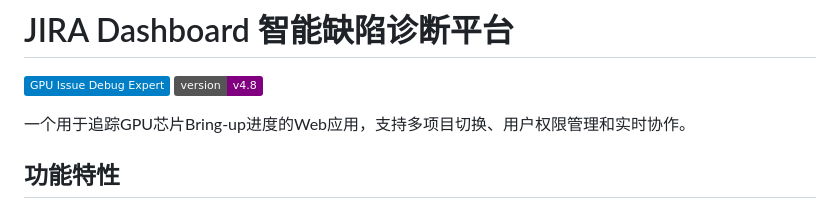
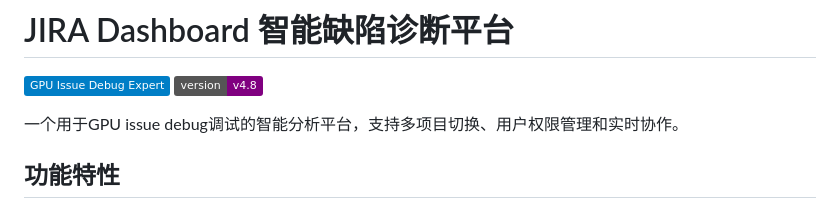
Before and after one commit to kobeqin2026/enhanced-gpu-bu-daily-status-tracker, a Markdown page: README.md, the part around the change. GitHub-like rendering; badges without logos.

Commit message:
v4.8: update description to GPU issue debug智能分析平台

```diff
--- a/README.md
+++ b/README.md
@@ -3,7 +3,7 @@
 ![GPU Issue Debug Expert](https://img.shields.io/badge/GPU%20Issue%20Debug%20Expert-blue)
 ![Version](https://img.shields.io/badge/version-v4.8-purple)
 
-一个用于追踪GPU芯片Bring-up进度的Web应用，支持多项目切换、用户权限管理和实时协作。
+一个用于GPU issue debug调试的智能分析平台，支持多项目切换、用户权限管理和实时协作。
 
 ## 功能特性
 
```
